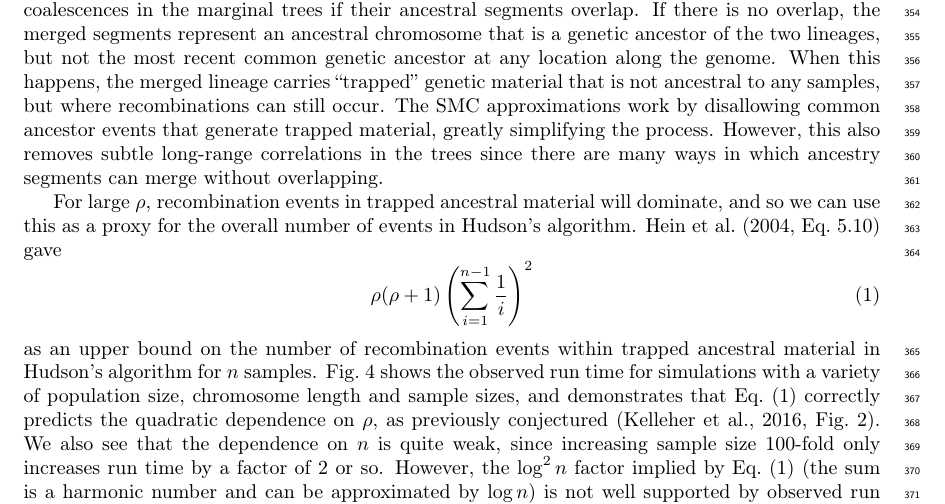
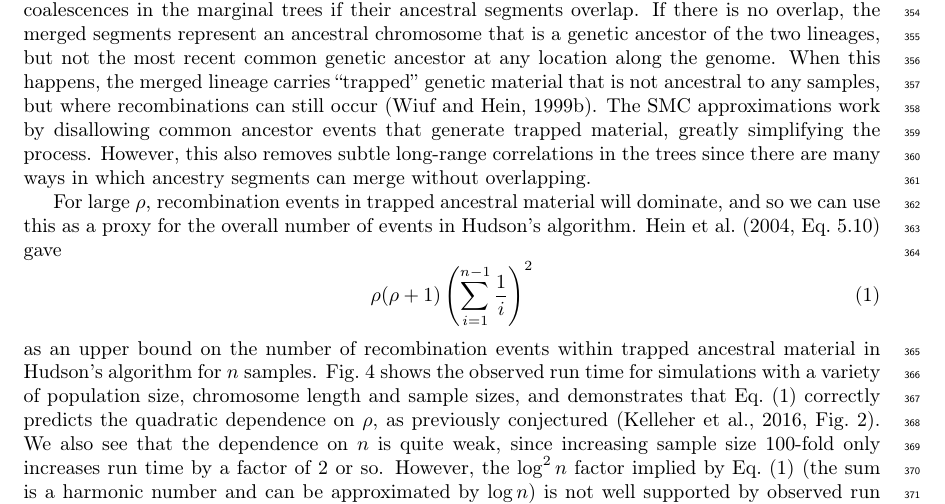
Before and after one commit to tskit-dev/msprime-1.0-paper, a LaTeX paper (paper.tex): part of page 12 of 41, cut so that both start at the same text. Compiled offline with pdfLaTeX.

Commit message:
Add Wiuf & Hein ref for trapped material.

```diff
--- a/paper.tex
+++ b/paper.tex
@@ -845,7 +845,8 @@ segments represent an ancestral chromosome that is a genetic ancestor
 of the two lineages, but not the most recent common genetic ancestor
 at any location along the genome.
 When this happens, the merged lineage carries ``trapped'' genetic material
-that is not ancestral to any samples, but where recombinations can still occur.
+that is not ancestral to any samples, but where recombinations can still
+occur~\citep{wiuf1999recombination}.
 The SMC approximations work by disallowing common ancestor events
 that generate trapped material, greatly simplifying the process.
 However, this also removes subtle long-range
```
